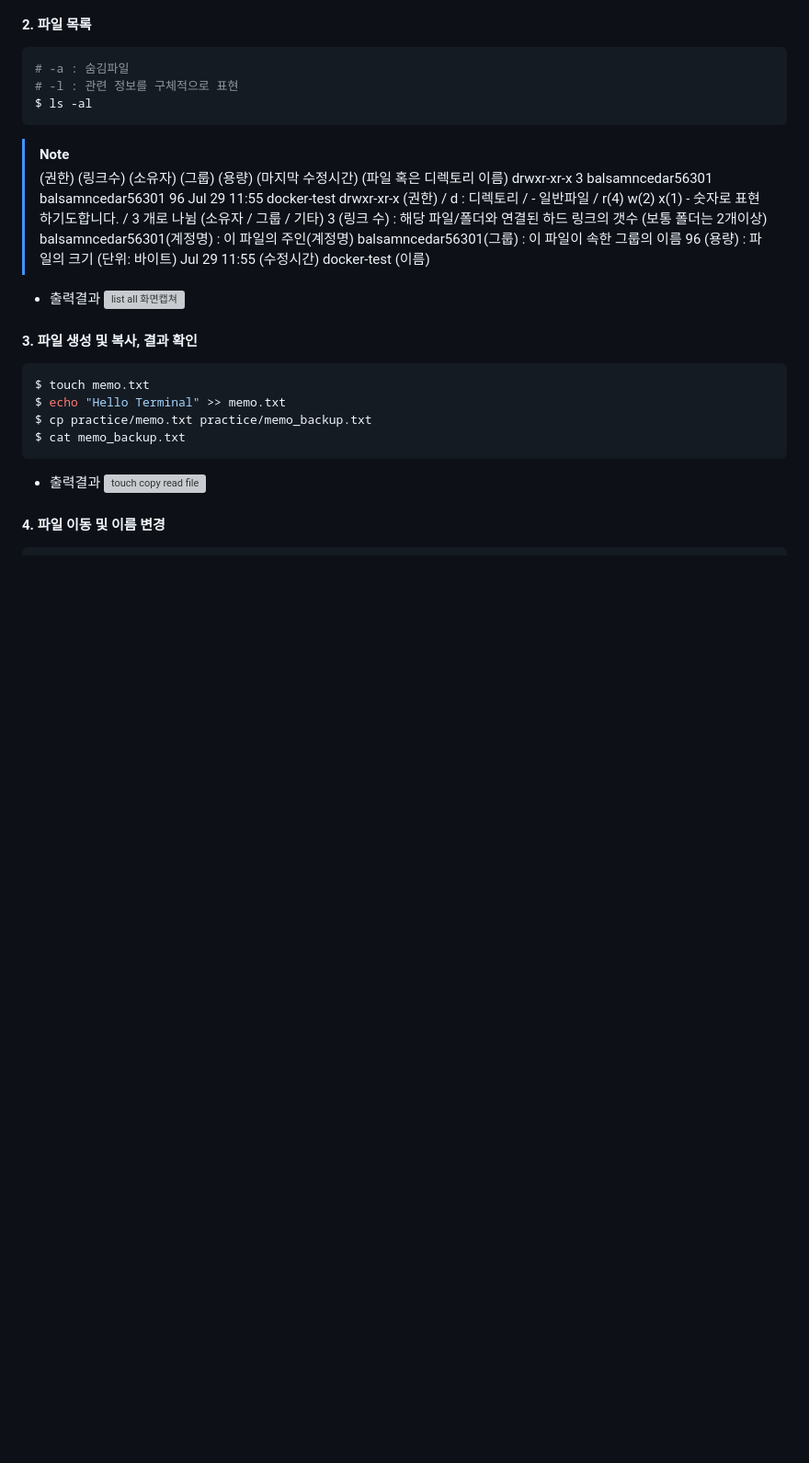
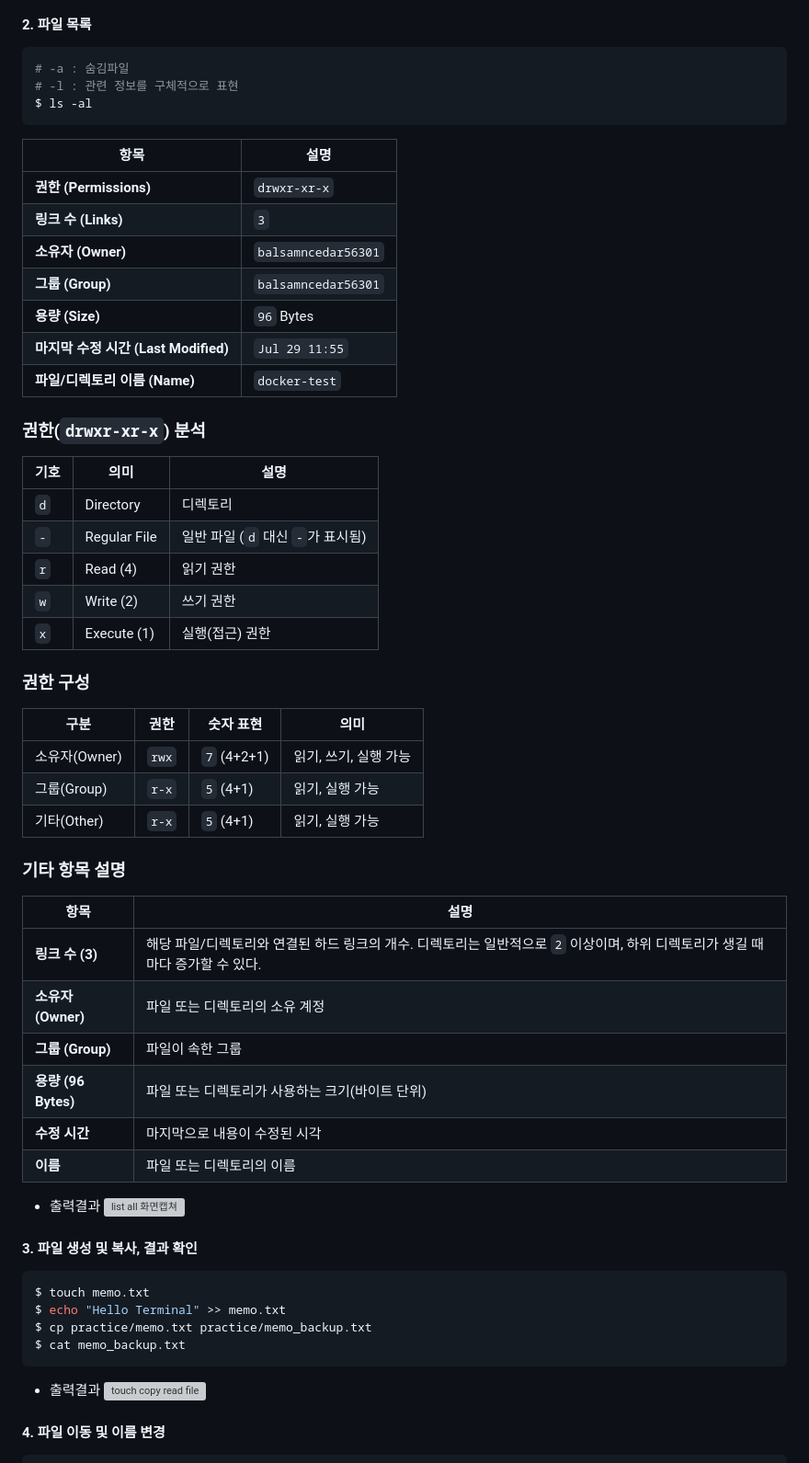
Before and after one commit to balsamncedar/cdy_E1_1, a Markdown page: README.md, the part around the change. Shown at 92% size. Drawn GitHub-style; blank space fills up the shorter version; grey boxes are pictures that could not be loaded.

Commit message:
docs: 리드미 권한 구조 표 형식으로 변경

````diff
--- a/README.md
+++ b/README.md
@@ -109,16 +109,47 @@ $ pwd
 $ ls -al
 ```
 
-> [!NOTE]
-> (권한)       (링크수)      (소유자)             (그룹)             (용량)       (마지막 수정시간)       (파일 혹은 디렉토리 이름)
-> drwxr-xr-x   3         balsamncedar56301  balsamncedar56301   96         Jul 29 11:55           docker-test
-> drwxr-xr-x (권한)  /  d : 디렉토리  / - 일반파일    / r(4) w(2) x(1) - 숫자로 표현하기도합니다. / 3 개로 나뉨 (소유자 / 그룹 / 기타)
-> 3 (링크 수) : 해당 파일/폴더와 연결된 하드 링크의 갯수 (보통 폴더는 2개이상)
-> balsamncedar56301(계정명) : 이 파일의 주인(계정명)
-> balsamncedar56301(그룹) : 이 파일이 속한 그룹의 이름
-> 96 (용량) : 파일의 크기 (단위: 바이트)
-> Jul 29 11:55 (수정시간)
->  docker-test (이름)
+| 항목                            | 설명                  |
+| ----------------------------- | ------------------- |
+| **권한 (Permissions)**          | `drwxr-xr-x`        |
+| **링크 수 (Links)**              | `3`                 |
+| **소유자 (Owner)**               | `balsamncedar56301` |
+| **그룹 (Group)**                | `balsamncedar56301` |
+| **용량 (Size)**                 | `96` Bytes          |
+| **마지막 수정 시간 (Last Modified)** | `Jul 29 11:55`      |
+| **파일/디렉토리 이름 (Name)**         | `docker-test`       |
+
+### 권한(`drwxr-xr-x`) 분석
+
+| 기호  | 의미           | 설명                      |
+| --- | ------------ | ----------------------- |
+| `d` | Directory    | 디렉토리                    |
+| `-` | Regular File | 일반 파일 (`d` 대신 `-`가 표시됨) |
+| `r` | Read (4)     | 읽기 권한                   |
+| `w` | Write (2)    | 쓰기 권한                   |
+| `x` | Execute (1)  | 실행(접근) 권한               |
+
+### 권한 구성
+
+| 구분         | 권한    | 숫자 표현       | 의미            |
+| ---------- | ----- | ----------- | ------------- |
+| 소유자(Owner) | `rwx` | `7` (4+2+1) | 읽기, 쓰기, 실행 가능 |
+| 그룹(Group)  | `r-x` | `5` (4+1)   | 읽기, 실행 가능     |
+| 기타(Other)  | `r-x` | `5` (4+1)   | 읽기, 실행 가능     |
+
+### 기타 항목 설명
+
+| 항목                | 설명                                                                         |
+| ----------------- | -------------------------------------------------------------------------- |
+| **링크 수 (3)**      | 해당 파일/디렉토리와 연결된 하드 링크의 개수. 디렉토리는 일반적으로 `2` 이상이며, 하위 디렉토리가 생길 때마다 증가할 수 있다. |
+| **소유자 (Owner)**   | 파일 또는 디렉토리의 소유 계정                                                          |
+| **그룹 (Group)**    | 파일이 속한 그룹                                                                  |
+| **용량 (96 Bytes)** | 파일 또는 디렉토리가 사용하는 크기(바이트 단위)                                                |
+| **수정 시간**         | 마지막으로 내용이 수정된 시각                                                           |
+| **이름**            | 파일 또는 디렉토리의 이름                                                             |
+
+
+
 
 
 * 출력결과
````
